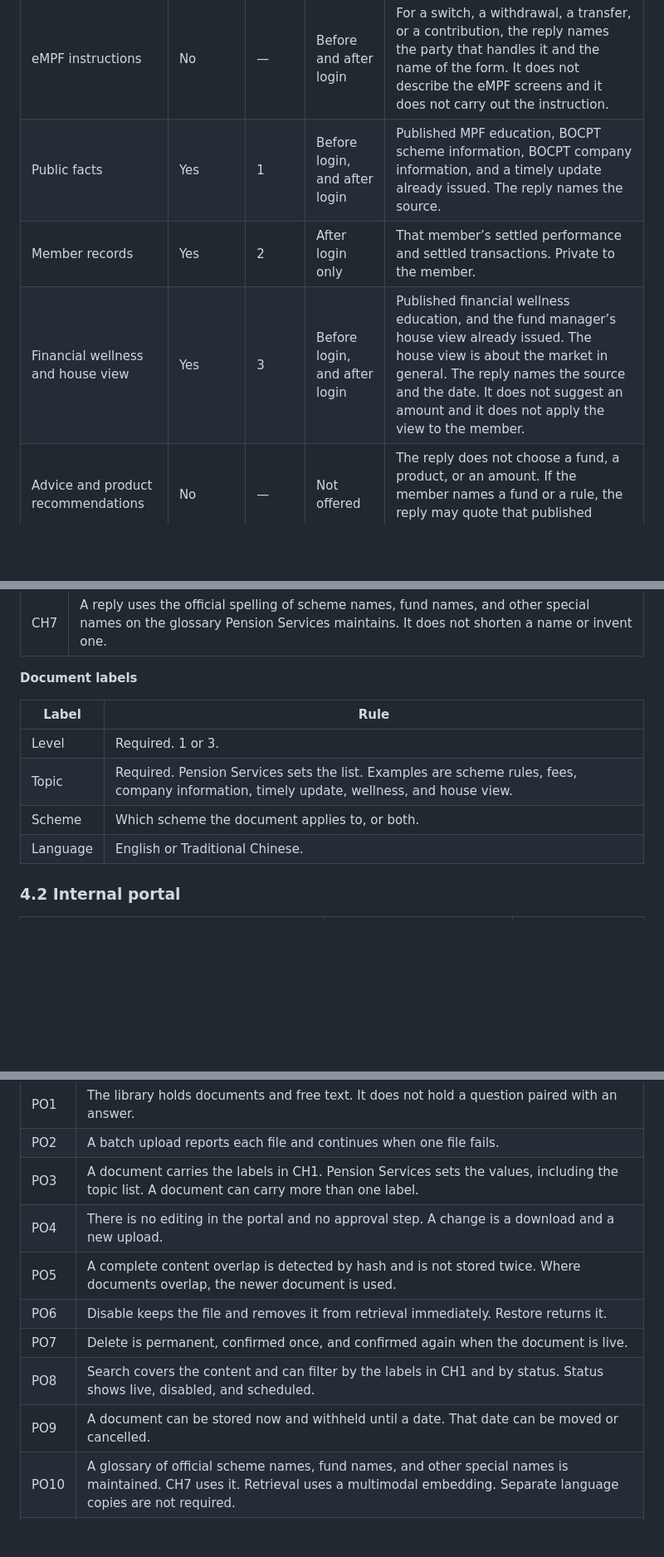
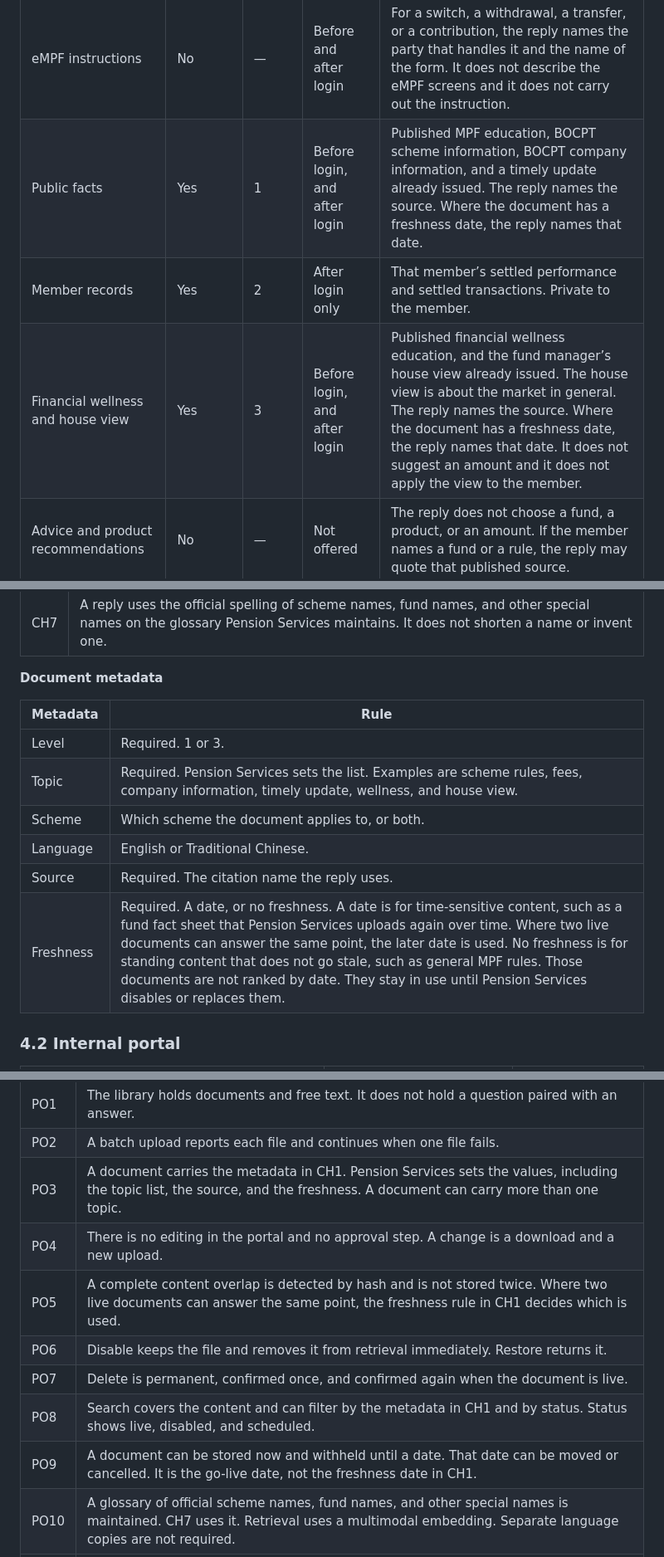
Before and after one commit to jensen-mz/bocipt-consultation, a Markdown page: functional-spec.md, 3 parts joined by grey strips. Shown at 83% size. Rendered like a GitHub page; blank space fills up the shorter version.

Commit message:
Add source and freshness to document metadata.
Time-sensitive files, such as a fund fact sheet, carry a date and the later date wins. Standing material is marked no freshness and is not ranked by date.

Co-authored-by: Jensen <jensen-mz@users.noreply.github.com>

```diff
--- a/functional-spec.md
+++ b/functional-spec.md
@@ -35,9 +35,9 @@ This is the only place that states what each reply is allowed to contain.
 | | In this service | Level | Login | What the reply uses |
 | --- | --- | --- | --- | --- |
 | eMPF instructions | No | — | Before and after login | For a switch, a withdrawal, a transfer, or a contribution, the reply names the party that handles it and the name of the form. It does not describe the eMPF screens and it does not carry out the instruction. |
-| Public facts | Yes | 1 | Before login, and after login | Published MPF education, BOCPT scheme information, BOCPT company information, and a timely update already issued. The reply names the source. |
+| Public facts | Yes | 1 | Before login, and after login | Published MPF education, BOCPT scheme information, BOCPT company information, and a timely update already issued. The reply names the source. Where the document has a freshness date, the reply names that date. |
 | Member records | Yes | 2 | After login only | That member’s settled performance and settled transactions. Private to the member. |
-| Financial wellness and house view | Yes | 3 | Before login, and after login | Published financial wellness education, and the fund manager’s house view already issued. The house view is about the market in general. The reply names the source and the date. It does not suggest an amount and it does not apply the view to the member. |
+| Financial wellness and house view | Yes | 3 | Before login, and after login | Published financial wellness education, and the fund manager’s house view already issued. The house view is about the market in general. The reply names the source. Where the document has a freshness date, the reply names that date. It does not suggest an amount and it does not apply the view to the member. |
 | Advice and product recommendations | No | — | Not offered | The reply does not choose a fund, a product, or an amount. If the member names a fund or a rule, the reply may quote that published source. |
 
 ---
@@ -110,14 +110,16 @@ Section 1, above, is the only place that states what a reply may contain. CH1 to
 | CH6 | Where the allowed source has no answer, the chatbot does not guess and does not use general knowledge. It says it cannot answer from the approved material. If a related approved passage exists, it gives that passage and says it is not the full answer. A topic outside section 1 is refused, and the reply names, in plain language, the in-service rows in section 1. A request for advice is refused. If the person named a fund or a rule, the reply may quote that published source only. A switch, a withdrawal, a transfer, or a contribution follows the eMPF row in section 1. It is not treated as unknown. |
 | CH7 | A reply uses the official spelling of scheme names, fund names, and other special names on the glossary Pension Services maintains. It does not shorten a name or invent one. |
 
-**Document labels**
+**Document metadata**
 
-| Label | Rule |
+| Metadata | Rule |
 | --- | --- |
 | Level | Required. 1 or 3. |
 | Topic | Required. Pension Services sets the list. Examples are scheme rules, fees, company information, timely update, wellness, and house view. |
 | Scheme | Which scheme the document applies to, or both. |
 | Language | English or Traditional Chinese. |
+| Source | Required. The citation name the reply uses. |
+| Freshness | Required. A date, or no freshness. A date is for time-sensitive content, such as a fund fact sheet that Pension Services uploads again over time. Where two live documents can answer the same point, the later date is used. No freshness is for standing content that does not go stale, such as general MPF rules. Those documents are not ranked by date. They stay in use until Pension Services disables or replaces them. |
 
 ### 4.2 Internal portal
 
@@ -134,13 +136,13 @@ Section 1, above, is the only place that states what a reply may contain. CH1 to
 | --- | --- |
 | PO1 | The library holds documents and free text. It does not hold a question paired with an answer. |
 | PO2 | A batch upload reports each file and continues when one file fails. |
-| PO3 | A document carries the labels in CH1. Pension Services sets the values, including the topic list. A document can carry more than one label. |
+| PO3 | A document carries the metadata in CH1. Pension Services sets the values, including the topic list, the source, and the freshness. A document can carry more than one topic. |
 | PO4 | There is no editing in the portal and no approval step. A change is a download and a new upload. |
-| PO5 | A complete content overlap is detected by hash and is not stored twice. Where documents overlap, the newer document is used. |
+| PO5 | A complete content overlap is detected by hash and is not stored twice. Where two live documents can answer the same point, the freshness rule in CH1 decides which is used. |
 | PO6 | Disable keeps the file and removes it from retrieval immediately. Restore returns it. |
 | PO7 | Delete is permanent, confirmed once, and confirmed again when the document is live. |
-| PO8 | Search covers the content and can filter by the labels in CH1 and by status. Status shows live, disabled, and scheduled. |
-| PO9 | A document can be stored now and withheld until a date. That date can be moved or cancelled. |
+| PO8 | Search covers the content and can filter by the metadata in CH1 and by status. Status shows live, disabled, and scheduled. |
+| PO9 | A document can be stored now and withheld until a date. That date can be moved or cancelled. It is the go-live date, not the freshness date in CH1. |
 | PO10 | A glossary of official scheme names, fund names, and other special names is maintained. CH7 uses it. Retrieval uses a multimodal embedding. Separate language copies are not required. |
 | PO11 | The log records who uploaded, downloaded, disabled, restored, or deleted a document, and when. The log cannot be changed. IT can export a date range, including failed attempts. |
 | PO12 | IT grants and revokes Pension Services admin by name. The change applies immediately, including an open session. |
```
Also changed, not shown: other parts of functional-spec.md (+2 -2 lines).
